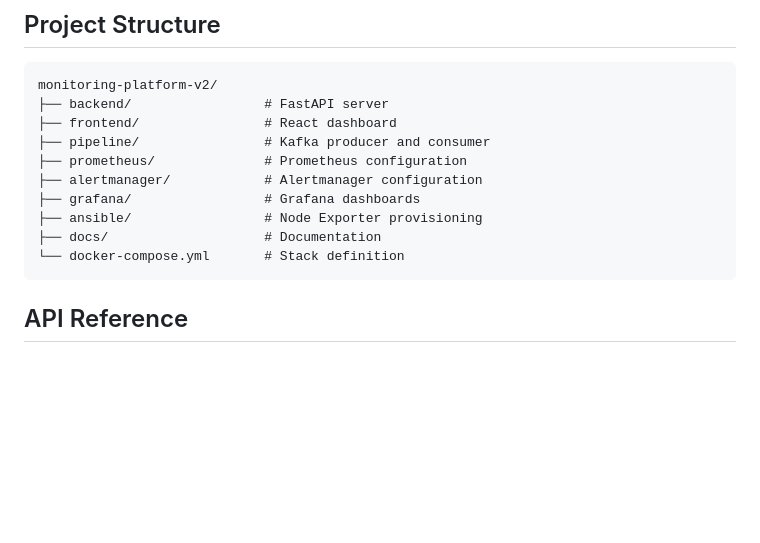
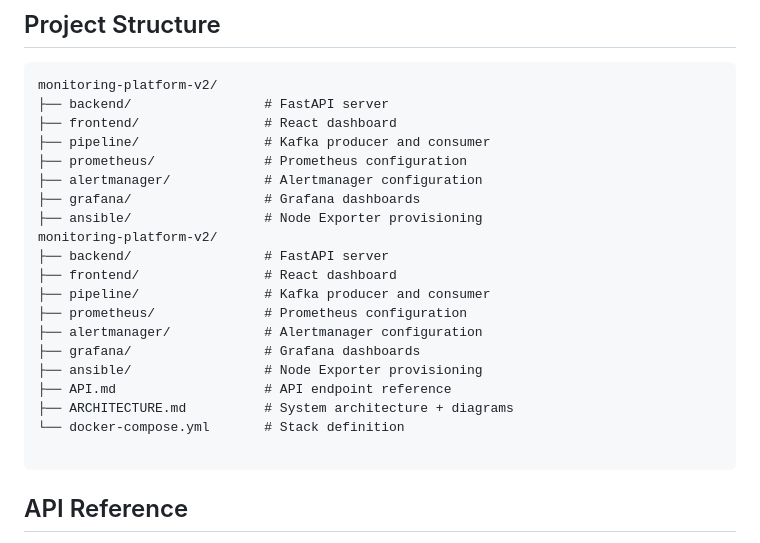
Before and after one commit to Yussf101/monitoring-platform, a Markdown page: README.md, the part around the change. GitHub-like rendering; blank space fills up the shorter version.

Commit message:
proejct structure in readme corrected

````diff
--- a/README.md
+++ b/README.md
@@ -147,8 +147,18 @@ monitoring-platform-v2/
 ├── alertmanager/            # Alertmanager configuration
 ├── grafana/                 # Grafana dashboards
 ├── ansible/                 # Node Exporter provisioning
-├── docs/                    # Documentation
+monitoring-platform-v2/
+├── backend/                 # FastAPI server
+├── frontend/                # React dashboard
+├── pipeline/                # Kafka producer and consumer
+├── prometheus/              # Prometheus configuration
+├── alertmanager/            # Alertmanager configuration
+├── grafana/                 # Grafana dashboards
+├── ansible/                 # Node Exporter provisioning
+├── API.md                   # API endpoint reference
+├── ARCHITECTURE.md          # System architecture + diagrams
 └── docker-compose.yml       # Stack definition
+
 ```
 
 ## API Reference
````
